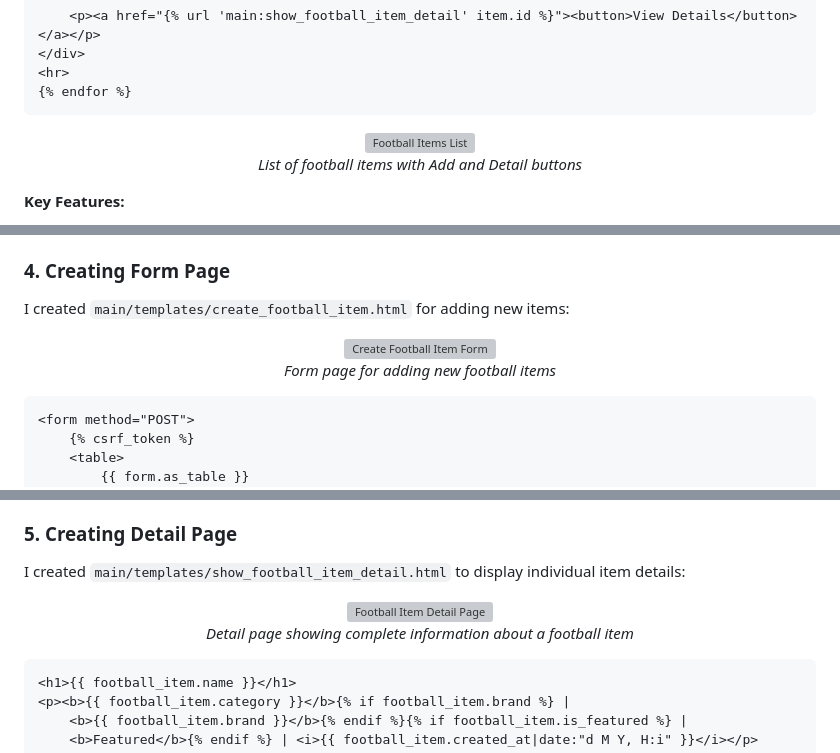
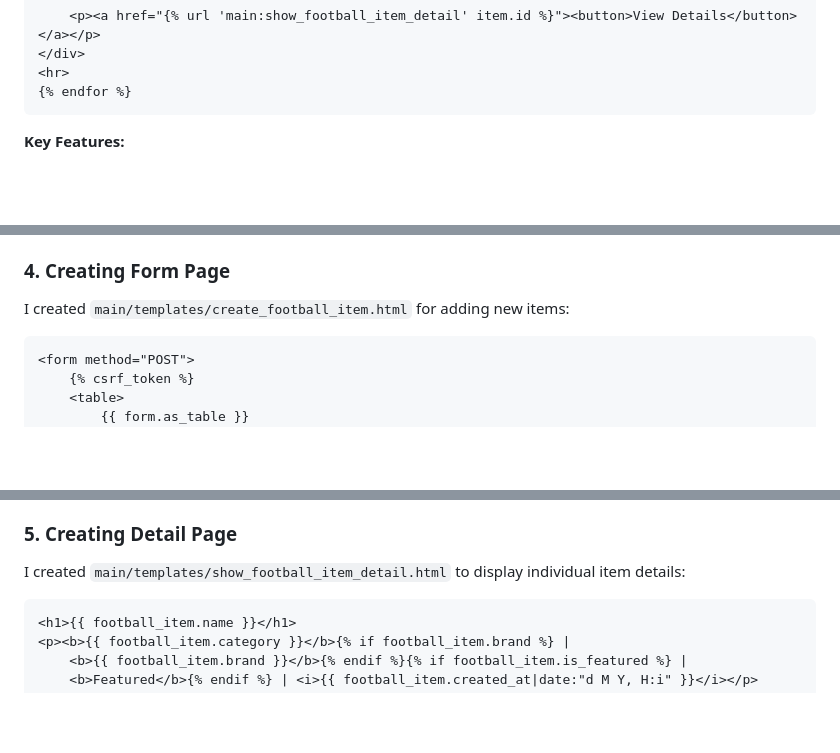
Before and after one commit to sirpratama/football-shop, a Markdown page: README.md, 3 parts joined by grey strips. Drawn GitHub-style; blank space fills up the shorter version; grey boxes are pictures that could not be loaded.

Commit message:
Assignment 3 Revisi

````diff
--- a/README.md
+++ b/README.md
@@ -472,12 +472,6 @@ I modified `main/templates/main.html` to display model objects with proper navig
 {% endfor %}
 ```
 
-<!-- Screenshot showing the list of items -->
-<div align="center">
-    <img src="images/item_list_screenshot.png" alt="Football Items List" width="500">
-    <p><em>List of football items with Add and Detail buttons</em></p>
-</div>
-
 **Key Features:**
 - Loops through all football items using `{% for %}`
 - Each item title is a clickable link to detail page
@@ -505,12 +499,6 @@ def show_main(request):
 ### **4. Creating Form Page**
 
 I created `main/templates/create_football_item.html` for adding new items:
-
-<!-- Screenshot of the form page -->
-<div align="center">
-    <img src="images/create_form_screenshot.png" alt="Create Football Item Form" width="500">
-    <p><em>Form page for adding new football items</em></p>
-</div>
 
 ```html
 <form method="POST">
@@ -550,12 +538,6 @@ def create_football_item(request):
 ### **5. Creating Detail Page**
 
 I created `main/templates/show_football_item_detail.html` to display individual item details:
-
-<!-- Screenshot of the detail page -->
-<div align="center">
-    <img src="images/detail_page_screenshot.png" alt="Football Item Detail Page" width="500">
-    <p><em>Detail page showing complete information about a football item</em></p>
-</div>
 
 ```html
 <h1>{{ football_item.name }}</h1>
````
